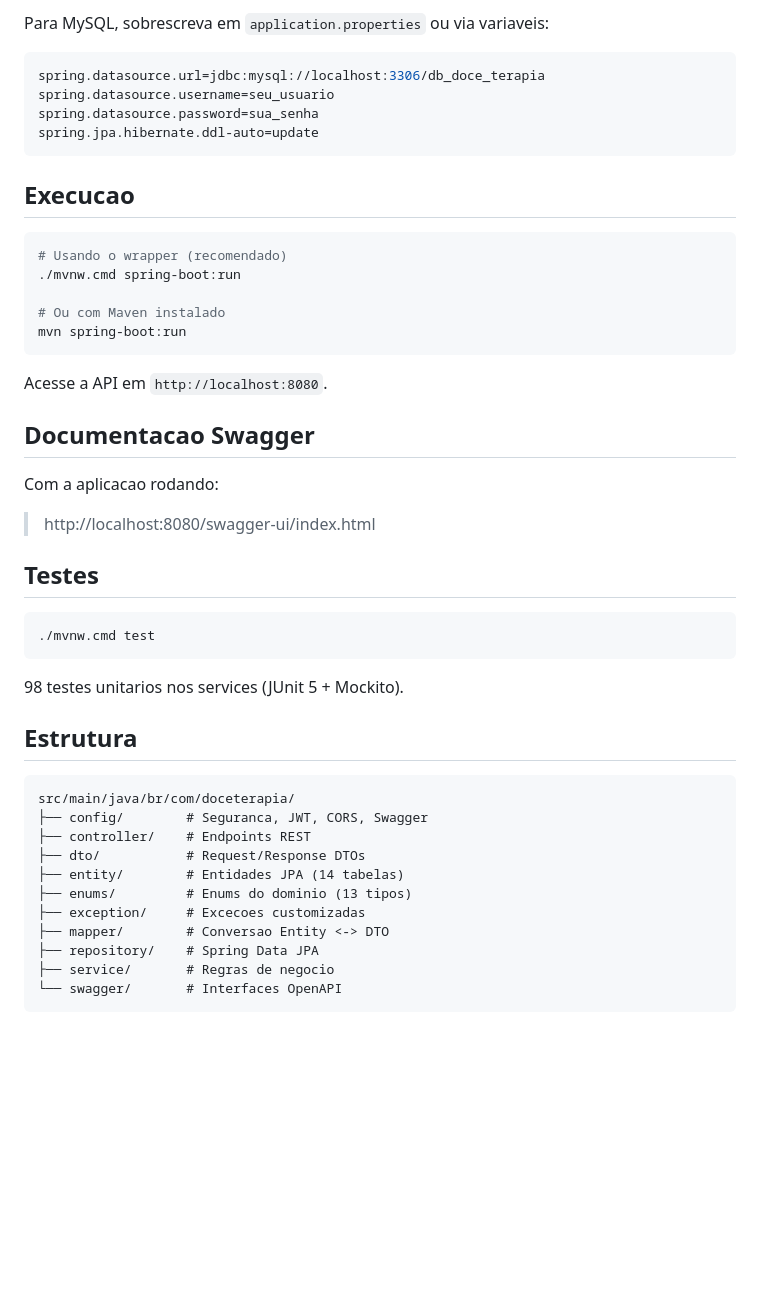
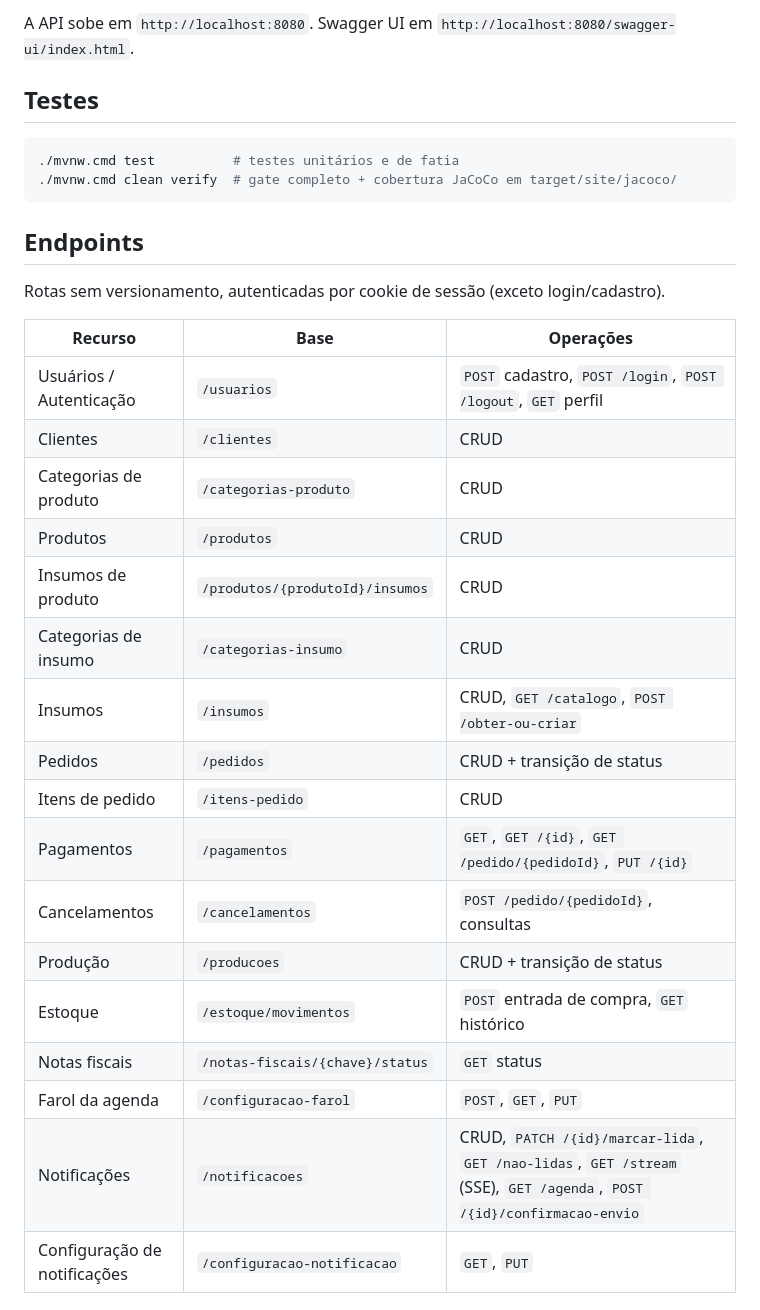
Before and after one commit to projeto-doceterapia/back-end, a Markdown page: README.md, the part around one of its changes. GitHub-like rendering; blank space fills up the shorter version.

````diff
--- a/README.md
+++ b/README.md
@@ -63,52 +59,36 @@ spring.h2.console.path=/h2-console
 ```
 
-Para MySQL, sobrescreva em `application.properties` ou via variaveis:
-
-```properties
-spring.datasource.url=jdbc:mysql://localhost:3306/db_doce_terapia
-spring.datasource.username=seu_usuario
-spring.datasource.password=sua_senha
-spring.jpa.hibernate.ddl-auto=update
-```
-
-## Execucao
-
-```bash
-# Usando o wrapper (recomendado)
-./mvnw.cmd spring-boot:run
-
-# Ou com Maven instalado
-mvn spring-boot:run
-```
-
-Acesse a API em `http://localhost:8080`.
-
-## Documentacao Swagger
-
-Com a aplicacao rodando:
-
-> http://localhost:8080/swagger-ui/index.html
+A API sobe em `http://localhost:8080`. Swagger UI em
+`http://localhost:8080/swagger-ui/index.html`.
 
 ## Testes
 
 ```bash
-./mvnw.cmd test
+./mvnw.cmd test          # testes unitários e de fatia
+./mvnw.cmd clean verify  # gate completo + cobertura JaCoCo em target/site/jacoco/
 ```
 
-98 testes unitarios nos services (JUnit 5 + Mockito).
+## Endpoints
 
-## Estrutura
+Rotas sem versionamento, autenticadas por cookie de sessão (exceto login/cadastro).
 
-```
-src/main/java/br/com/doceterapia/
-├── config/        # Seguranca, JWT, CORS, Swagger
-├── controller/    # Endpoints REST
-├── dto/           # Request/Response DTOs
-├── entity/        # Entidades JPA (14 tabelas)
-├── enums/         # Enums do dominio (13 tipos)
-├── exception/     # Excecoes customizadas
-├── mapper/        # Conversao Entity <-> DTO
-├── repository/    # Spring Data JPA
-├── service/       # Regras de negocio
-└── swagger/       # Interfaces OpenAPI
-```
+| Recurso | Base | Operações |
+|---------|------|-----------|
+| Usuários / Autenticação | `/usuarios` | `POST` cadastro, `POST /login`, `POST /logout`, `GET` perfil |
+| Clientes | `/clientes` | CRUD |
+| Categorias de produto | `/categorias-produto` | CRUD |
+| Produtos | `/produtos` | CRUD |
+| Insumos de produto | `/produtos/{produtoId}/insumos` | CRUD |
+| Categorias de insumo | `/categorias-insumo` | CRUD |
+| Insumos | `/insumos` | CRUD, `GET /catalogo`, `POST /obter-ou-criar` |
+| Pedidos | `/pedidos` | CRUD + transição de status |
+| Itens de pedido | `/itens-pedido` | CRUD |
+| Pagamentos | `/pagamentos` | `GET`, `GET /{id}`, `GET /pedido/{pedidoId}`, `PUT /{id}` |
+| Cancelamentos | `/cancelamentos` | `POST /pedido/{pedidoId}`, consultas |
+| Produção | `/producoes` | CRUD + transição de status |
+| Estoque | `/estoque/movimentos` | `POST` entrada de compra, `GET` histórico |
+| Notas fiscais | `/notas-fiscais/{chave}/status` | `GET` status |
+| Farol da agenda | `/configuracao-farol` | `POST`, `GET`, `PUT` |
+| Notificações | `/notificacoes` | CRUD, `PATCH /{id}/marcar-lida`, `GET /nao-lidas`, `GET /stream` (SSE), `GET /agenda`, `POST /{id}/confirmacao-envio` |
+| Configuração de notificações | `/configuracao-notificacao` | `GET`, `PUT` |
+
````
Also changed, not shown: other parts of README.md (+71 -41 lines).
